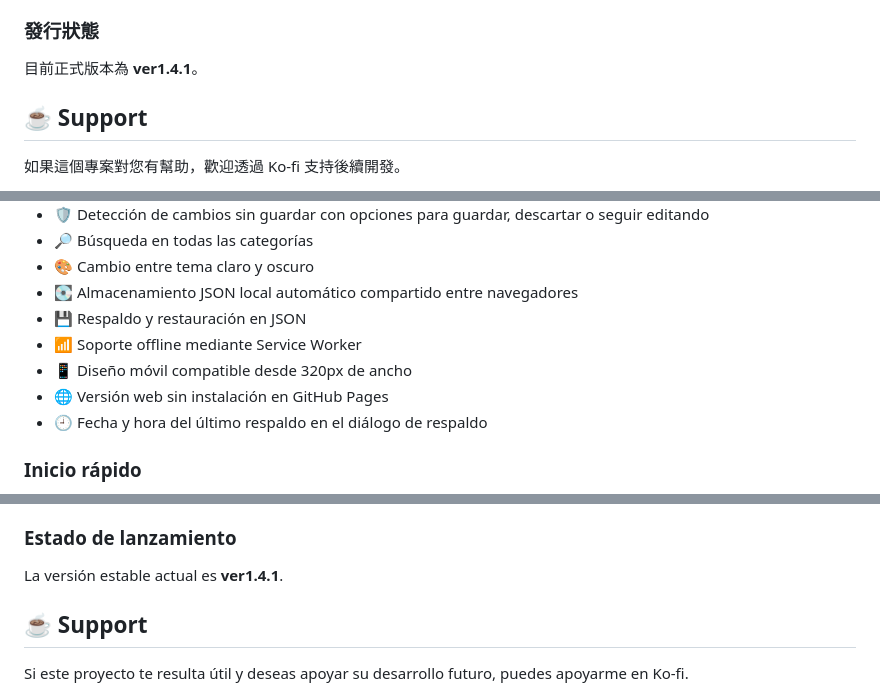
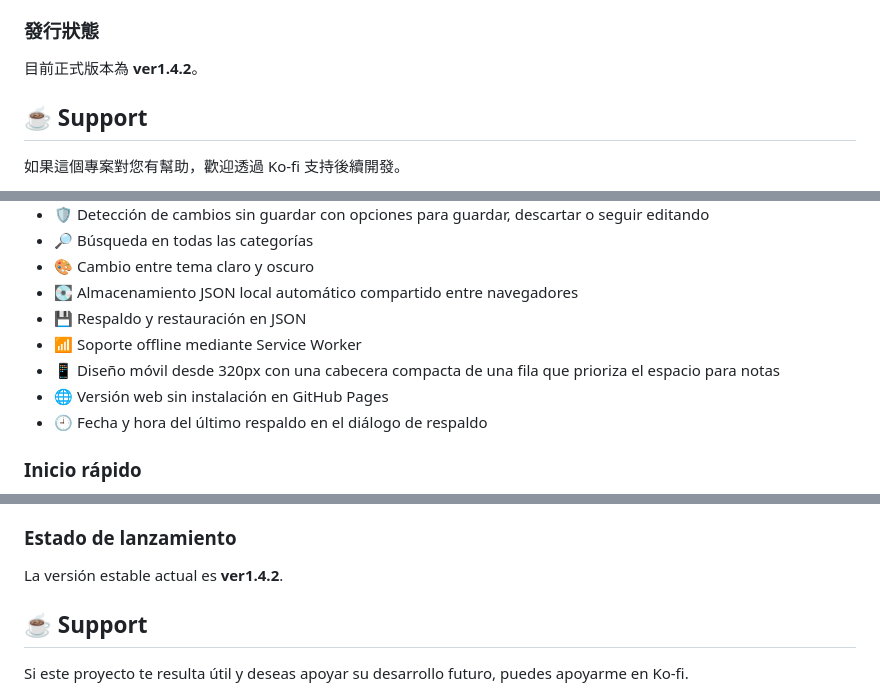
Before and after one commit to chimozaki/tabmemo, a Markdown page: README.md, 3 parts joined by grey strips. GitHub-like rendering.

```diff
--- a/README.md
+++ b/README.md
@@ -298,7 +300,7 @@ Tab Memo 是一款可用分類分頁管理備忘錄的 PWA。
 - `icon.svg` / `icon-maskable.svg` : 圖示
 
 ### 發行狀態
-目前正式版本為 **ver1.4.1**。
+目前正式版本為 **ver1.4.2**。
 
 ## ☕ Support
 
@@ -333,7 +335,7 @@ Está diseñada para funcionar también sin conexión.
 - 💽 Almacenamiento JSON local automático compartido entre navegadores
 - 💾 Respaldo y restauración en JSON
 - 📶 Soporte offline mediante Service Worker
-- 📱 Diseño móvil compatible desde 320px de ancho
+- 📱 Diseño móvil desde 320px con una cabecera compacta de una fila que prioriza el espacio para notas
 - 🌐 Versión web sin instalación en GitHub Pages
 - 🕘 Fecha y hora del último respaldo en el diálogo de respaldo
 
@@ -395,7 +397,7 @@ Para comprobarlo, abre el Símbolo del sistema desde Inicio y escribe `node -v`.
 - `icon.svg` / `icon-maskable.svg` : Iconos
 
 ### Estado de lanzamiento
-La versión estable actual es **ver1.4.1**.
+La versión estable actual es **ver1.4.2**.
 
 ## ☕ Support
 
```
Also changed, not shown: other parts of README.md (+8 -6 lines), RELEASE_NOTES.md (+46 -0 lines), tabmemo_exsample.png, tabmemo_mobile.png (added), 5 other files.
